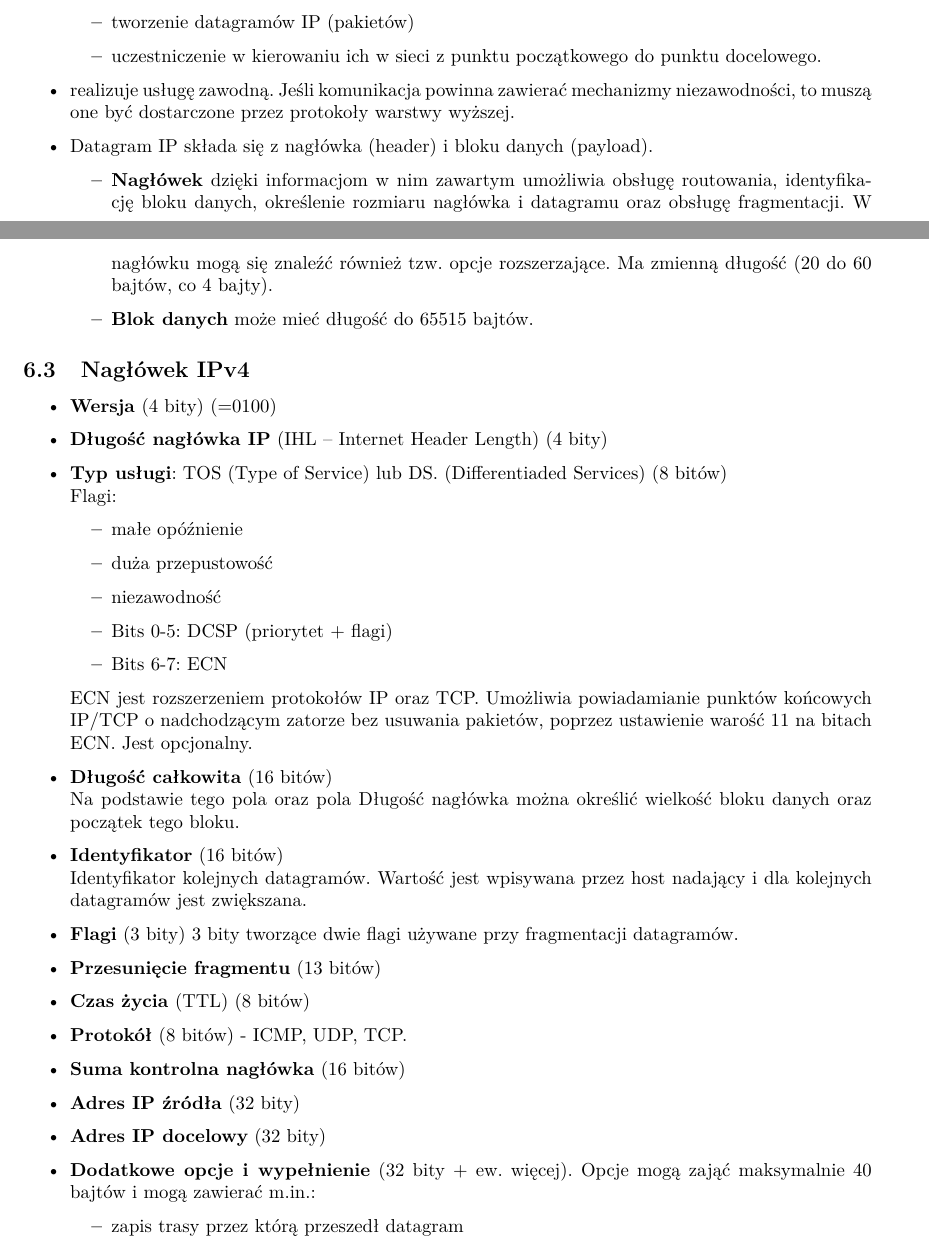
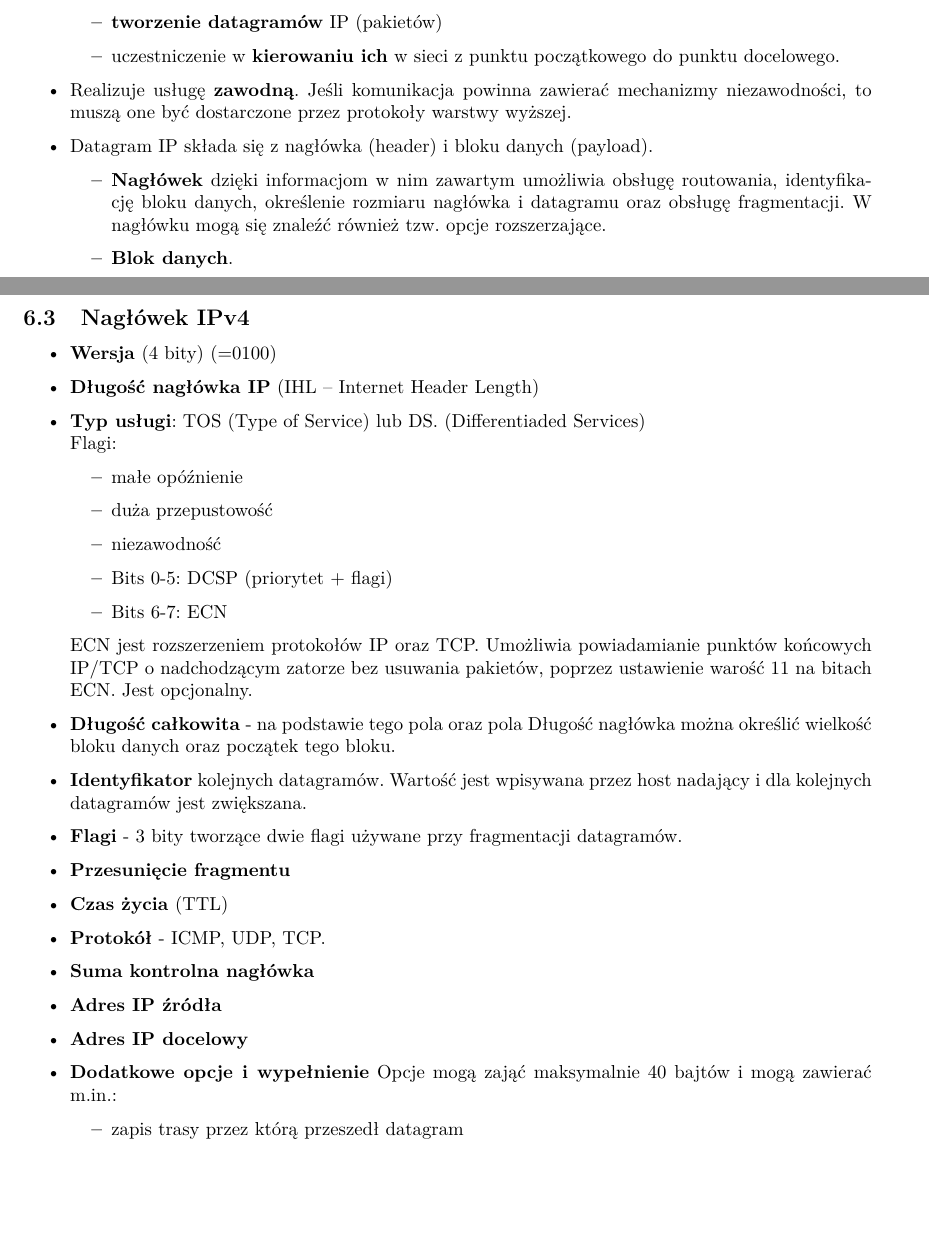
Before and after one commit to mdymek/SK_Notatki, a LaTeX document (main.tex, which reads 6.tex): two parts of pages 4 and 5 of 26, joined at a grey line, cut so that both start at the same text, the shorter picture padded with empty space. Compiled offline with pdfLaTeX.

Commit message:
finished vol 2 xD passed the exam #worthit

```diff
--- a/6.tex
+++ b/6.tex
@@ -74,22 +74,22 @@
         \item Oprogramowanie implementujące protokół IP jest odpowiedzialne za:
         \begin{itemize}
-            \item adresowanie IP,
-            \item tworzenie datagramów IP (pakietów)
-            \item uczestniczenie w kierowaniu ich w sieci z punktu początkowego do punktu docelowego.
+            \item \textbf{adresowanie} IP,
+            \item \textbf{tworzenie datagramów} IP (pakietów)
+            \item uczestniczenie w \textbf{kierowaniu ich} w sieci z punktu początkowego do punktu docelowego.
         \end{itemize}
-        \item realizuje usługę zawodną. Jeśli komunikacja powinna zawierać mechanizmy niezawodności, to muszą one być dostarczone przez protokoły warstwy wyższej.
+        \item Realizuje usługę \textbf{zawodną}. Jeśli komunikacja powinna zawierać mechanizmy niezawodności, to muszą one być dostarczone przez protokoły warstwy wyższej.
         \item Datagram IP składa się z nagłówka (header) i bloku danych (payload).
         \begin{itemize}
-            \item \textbf{Nagłówek} dzięki informacjom w nim zawartym umożliwia obsługę routowania, identyfikację bloku danych, określenie rozmiaru nagłówka i datagramu oraz obsługę fragmentacji. W nagłówku mogą się znaleźć również tzw. opcje rozszerzające. Ma zmienną długość (20 do 60 bajtów, co 4 bajty).
-            \item \textbf{Blok danych} może mieć długość do 65515 bajtów.
+            \item \textbf{Nagłówek} dzięki informacjom w nim zawartym umożliwia obsługę routowania, identyfikację bloku danych, określenie rozmiaru nagłówka i datagramu oraz obsługę fragmentacji. W nagłówku mogą się znaleźć również tzw. opcje rozszerzające.
+            \item \textbf{Blok danych}.
         \end{itemize}
     \end{itemize}
 
     \subsection{Nagłówek IPv4}
     \begin{itemize}
         \item \textbf{Wersja} (4 bity) (=0100)
-        \item \textbf{Długość nagłówka IP} (IHL – Internet Header Length) (4 bity)
-        \item \textbf{Typ usługi}: TOS (Type of Service) lub DS. (Differentiaded Services) (8 bitów)\\
+        \item \textbf{Długość nagłówka IP} (IHL – Internet Header Length)
+        \item \textbf{Typ usługi}: TOS (Type of Service) lub DS. (Differentiaded Services)\\
         Flagi:
         \begin{itemize}
             \item małe opóźnienie
@@ -102,19 +102,16 @@
         \end{itemize}
         ECN jest rozszerzeniem protokołów IP oraz TCP. Umożliwia powiadamianie punktów końcowych IP/TCP o nadchodzącym zatorze bez usuwania pakietów, poprzez ustawienie warość 11 na bitach ECN. Jest opcjonalny.
 
-        \item \textbf{Długość całkowita} (16 bitów)\\
-        Na podstawie tego pola oraz pola Długość nagłówka można określić wielkość bloku danych oraz początek tego bloku.
-        \item \textbf{Identyfikator} (16 bitów)\\
-        Identyfikator kolejnych datagramów. Wartość jest wpisywana przez host nadający i dla kolejnych datagramów jest zwiększana.
-        \item \textbf{Flagi} (3 bity)
-        3 bity tworzące dwie flagi używane przy fragmentacji datagramów.
-        \item \textbf{Przesunięcie fragmentu} (13 bitów)
-        \item \textbf{Czas życia} (TTL) (8 bitów)
-        \item \textbf{Protokół} (8 bitów) - ICMP, UDP, TCP.
-        \item \textbf{Suma kontrolna nagłówka} (16 bitów)
-        \item \textbf{Adres IP źródła} (32 bity)
-        \item \textbf{Adres IP docelowy} (32 bity)
-        \item \textbf{Dodatkowe opcje i wypełnienie} (32 bity + ew. więcej).
+        \item \textbf{Długość całkowita} - na podstawie tego pola oraz pola Długość nagłówka można określić wielkość bloku danych oraz początek tego bloku.
+        \item \textbf{Identyfikator} kolejnych datagramów. Wartość jest wpisywana przez host nadający i dla kolejnych datagramów jest zwiększana.
+        \item \textbf{Flagi} - 3 bity tworzące dwie flagi używane przy fragmentacji datagramów.
+        \item \textbf{Przesunięcie fragmentu}
+        \item \textbf{Czas życia} (TTL)
+        \item \textbf{Protokół} - ICMP, UDP, TCP.
+        \item \textbf{Suma kontrolna nagłówka}
+        \item \textbf{Adres IP źródła}
+        \item \textbf{Adres IP docelowy}
+        \item \textbf{Dodatkowe opcje i wypełnienie}
         Opcje mogą zająć maksymalnie 40 bajtów i mogą zawierać m.in.:
         \begin{itemize}
             \item zapis trasy przez którą przeszedł datagram
```
Also changed, not shown: 11.tex (+3 -2 lines), 14.tex (+2 -2 lines), 15.tex (+1 -1 lines), 17.tex (+6 -6 lines), 18.tex (+17 -16 lines), 2.tex (+0 -4 lines), 3.tex (+1 -1 lines), 4.tex (+1 -1 lines), 7.tex (+3 -3 lines), out/main.pdf, 6.tex (4 more changed lines).
